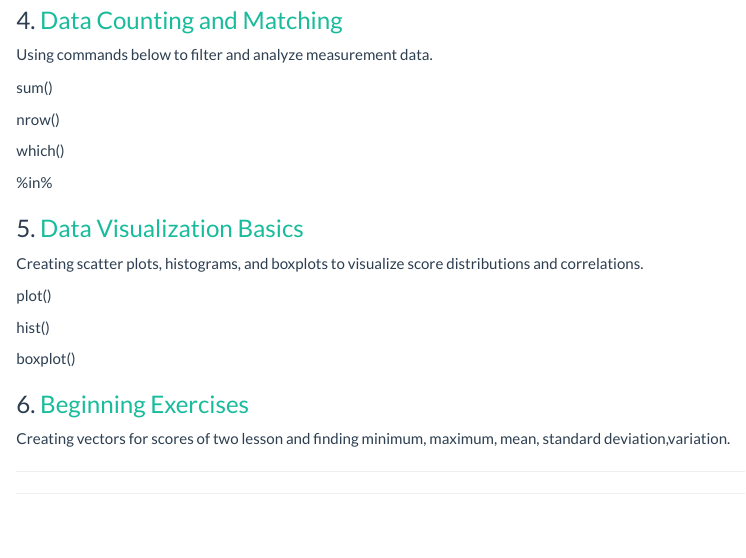
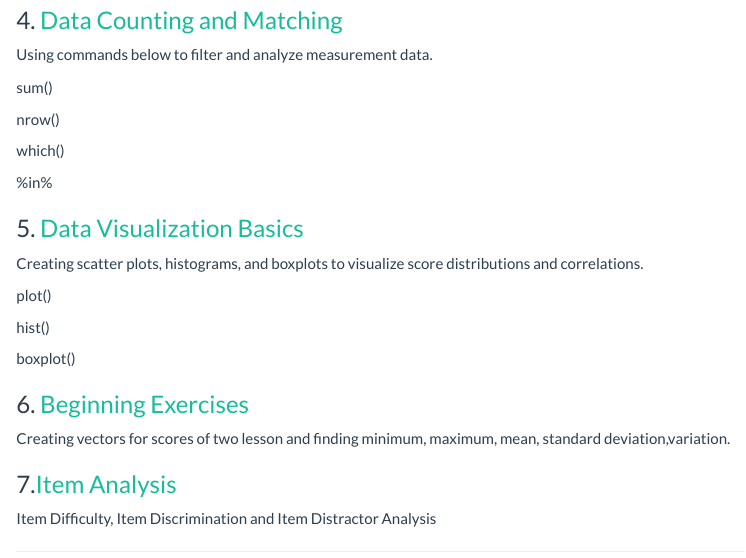
Before and after one commit to mrvyzc/R-Programming, an R Markdown document (index.Rmd): the page in a window 1100 px wide, from 730 px down. The pictures show the output file index.html that the author committed with the source, opened offline.

Commit message:
Add files via upload

```diff
--- a/index.Rmd
+++ b/index.Rmd
@@ -62,6 +62,9 @@ boxplot()
 Creating vectors for scores of two lesson and finding minimum, maximum,
 mean, standard deviation,variation.
 
+### 7.[Item Analysis](Item-Analysis.html)
+Item Difficulty, Item Discrimination and Item Distractor Analysis
+
 ---
 
 ---
```
Also changed, not shown: index.html.
